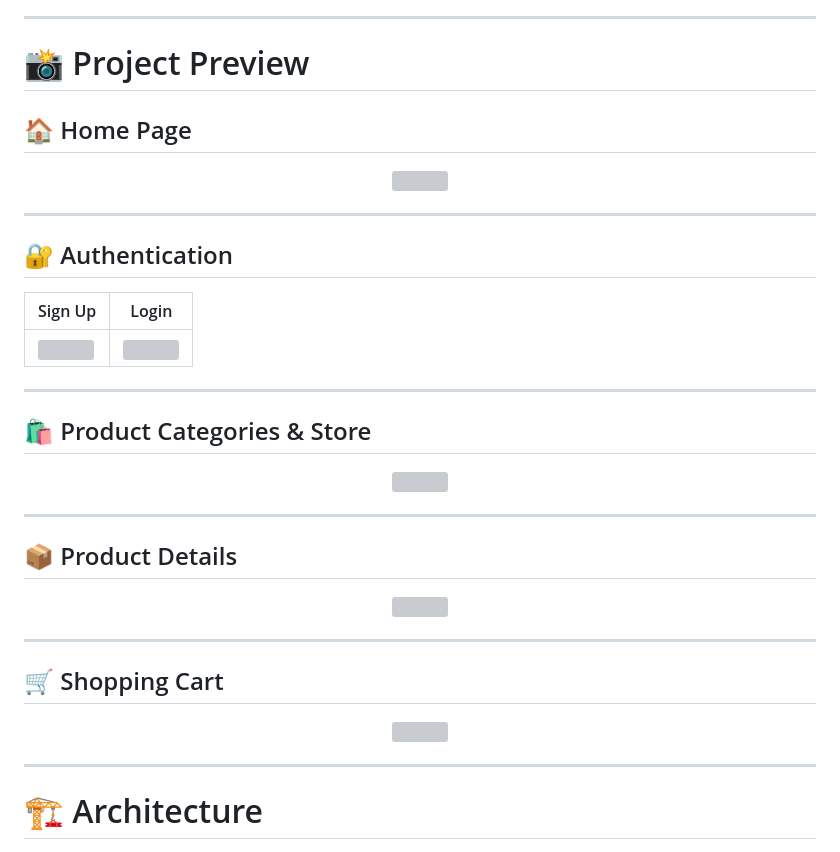
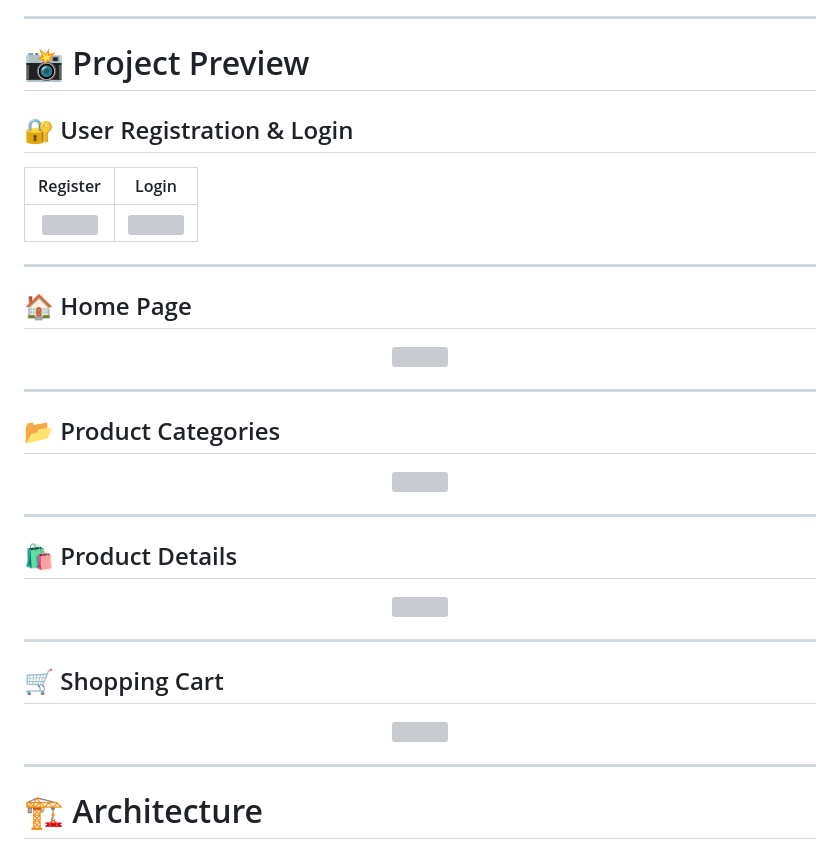
Before and after one commit to AkshaykumarSanti/GreatKart, a Markdown page: README.md, the part around one of its changes. GitHub-like rendering; grey boxes are pictures that could not be loaded.

Commit message:
Revise README structure and image links
Updated section headings and image references in README.

```diff
--- a/README.md
+++ b/README.md
@@ -85,6 +85,14 @@ GreatKart is a full-stack e-commerce web application developed using Python and
 
 # 📸 Project Preview
 
+## 🔐 User Registration & Login
+
+| Register | Login |
+|:---:|:---:|
+| <img src="Screenshots/Register.png" width="400"> | <img src="Screenshots/Login.png" width="400"> |
+
+---
+
 ## 🏠 Home Page
 
 <p align="center">
@@ -93,14 +101,6 @@ GreatKart is a full-stack e-commerce web application developed using Python and
 
 ---
 
-## 🔐 Authentication
-
-| Sign Up | Login |
-|----------|--------|
-| <img src="Screenshots/signup.png"> | <img src="Screenshots/login.png"> |
-
----
-
-## 🛍️ Product Categories & Store
+## 📂 Product Categories
 
 <p align="center">
@@ -109,6 +109,6 @@ GreatKart is a full-stack e-commerce web application developed using Python and
 
 ---
 
-## 📦 Product Details
+## 🛍️ Product Details
 
 <p align="center">
```
Also changed, not shown: other parts of README.md (+4 -4 lines).
